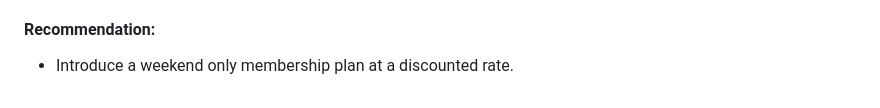
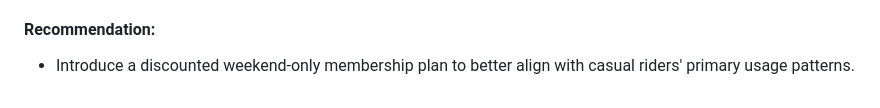
Before and after one commit to jacquelinel33/Cyclistic-Case-Study-For-Data-Analysis, a Markdown page: README.md, the part around the change. GitHub-like rendering.

```diff
--- a/README.md
+++ b/README.md
@@ -682,4 +682,4 @@ bike_type_plot
 
 #### Recommendation:
 
-- Introduce a weekend only membership plan at a discounted rate.
+- Introduce a discounted weekend-only membership plan to better align with casual riders' primary usage patterns.
```
